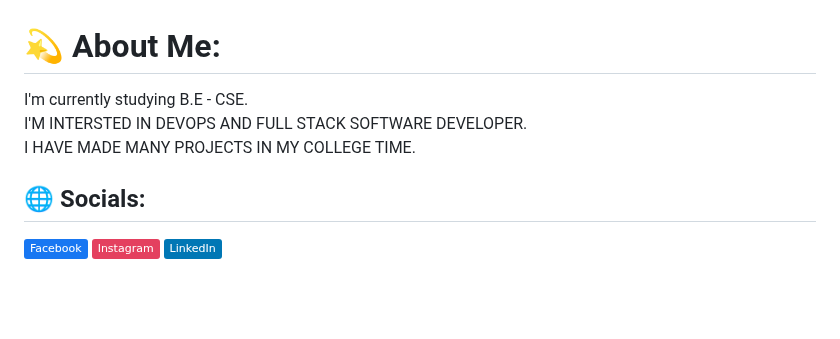
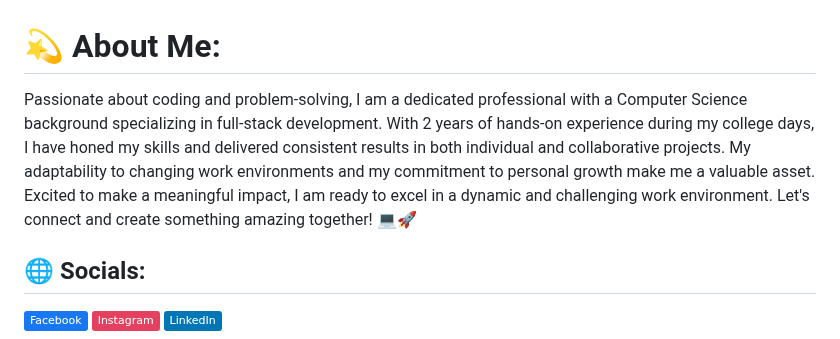
Before and after one commit to hari7261/hari7261, a Markdown page: README.md, the part around the change. Rendered like a GitHub page; badges without logos; blank space fills up the shorter version.

```diff
--- a/README.md
+++ b/README.md
@@ -1,5 +1,5 @@
 # 💫 About Me:
-I'm currently studying B.E - CSE.<br>I'M INTERSTED IN DEVOPS AND FULL STACK SOFTWARE DEVELOPER.<br>I HAVE MADE MANY PROJECTS IN MY COLLEGE TIME.
+Passionate about coding and problem-solving, I am a dedicated professional with a Computer Science background specializing in full-stack development. With 2 years of hands-on experience during my college days, I have honed my skills and delivered consistent results in both individual and collaborative projects. My adaptability to changing work environments and my commitment to personal growth make me a valuable asset. Excited to make a meaningful impact, I am ready to excel in a dynamic and challenging work environment. Let's connect and create something amazing together! 💻🚀
 
 
 ## 🌐 Socials:
```
